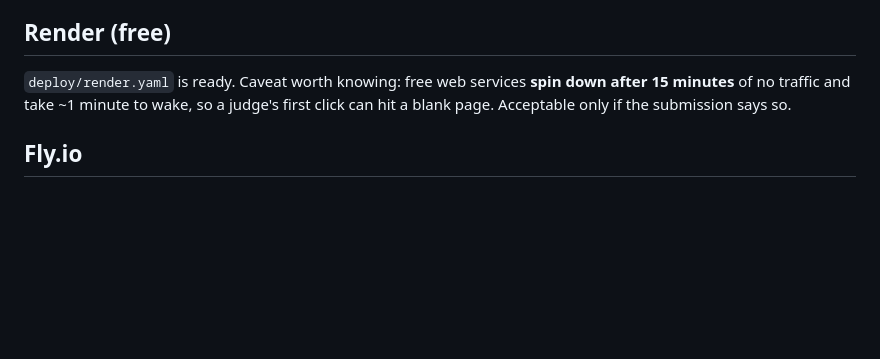
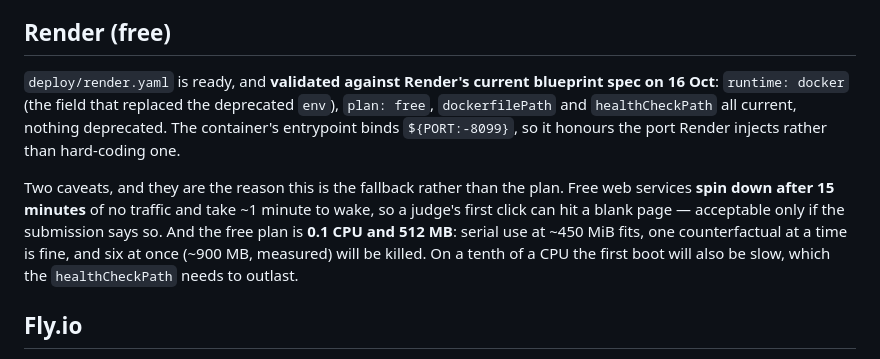
Before and after one commit to Golden007-prog/tombstone, a Markdown page: DEPLOY.md, the part around the change. Rendered like a GitHub page; blank space fills up the shorter version.

Commit message:
The 512 MB ceiling is not self-imposed discipline; it is Render free's limit exactly
An hour ago I wrote that the 512 MB ceiling this repo asserts everywhere is "self-imposed
discipline, not a platform limit", having just learned Hugging Face gives 16 GB. Half right.
It is not HF's limit. It is exactly Render's free web service plan -- 0.1 CPU, 512 MB, per
their blueprint spec -- which is the fallback documented two sections below the sentence I
wrote. The measured serial peak of ~450 MiB fits there with about 60 MiB spare, so the ceiling
this project has been holding itself to is precisely what makes the fallback viable. Corrected,
because "arbitrary conservatism" and "the exact constraint of your backup plan" are different
claims and I published the wrong one.

This mattered today because of the previous commit: if a Docker Space needs a paid account,
deploy/render.yaml stops being a footnote and becomes the plan. It had never been checked.

It holds up. Validated against Render's current spec: runtime: docker -- which is the field
that REPLACED the deprecated env, and this file uses the current one -- plus plan: free,
dockerfilePath and healthCheckPath all valid, nothing deprecated. And the container entrypoint
binds ${PORT:-8099} rather than hard-coding, so it honours the port Render injects.

Two caveats now stated where someone choosing the fallback will read them. Free services spin
down after 15 minutes and take about a minute to wake, so a judge's first click can hit a blank
page. And 512 MB means serial use fits and concurrency does not: six overlapping counterfactuals
were measured at ~900 MB and would be killed. On a tenth of a CPU the first boot will be slow
enough that the health check has to outlast it.

Sixth find from testing this submission's assumptions about other people's platforms. The
fallback being sound is the first result from that technique that is good news.

```diff
--- a/DEPLOY.md
+++ b/DEPLOY.md
@@ -50,9 +50,17 @@ on the next visit — which the fast boot makes tolerable.
 
 ## Render (free)
 
-`deploy/render.yaml` is ready. Caveat worth knowing: free web services **spin down after 15 minutes**
-of no traffic and take ~1 minute to wake, so a judge's first click can hit a blank page. Acceptable
-only if the submission says so.
+`deploy/render.yaml` is ready, and **validated against Render's current blueprint spec on 16 Oct**:
+`runtime: docker` (the field that replaced the deprecated `env`), `plan: free`, `dockerfilePath`
+and `healthCheckPath` all current, nothing deprecated. The container's entrypoint binds
+`${PORT:-8099}`, so it honours the port Render injects rather than hard-coding one.
+
+Two caveats, and they are the reason this is the fallback rather than the plan. Free web services
+**spin down after 15 minutes** of no traffic and take ~1 minute to wake, so a judge's first click
+can hit a blank page — acceptable only if the submission says so. And the free plan is **0.1 CPU
+and 512 MB**: serial use at ~450 MiB fits, one counterfactual at a time is fine, and six at once
+(~900 MB, measured) will be killed. On a tenth of a CPU the first boot will also be slow, which
+the `healthCheckPath` needs to outlast.
 
 ## Fly.io
 
```
